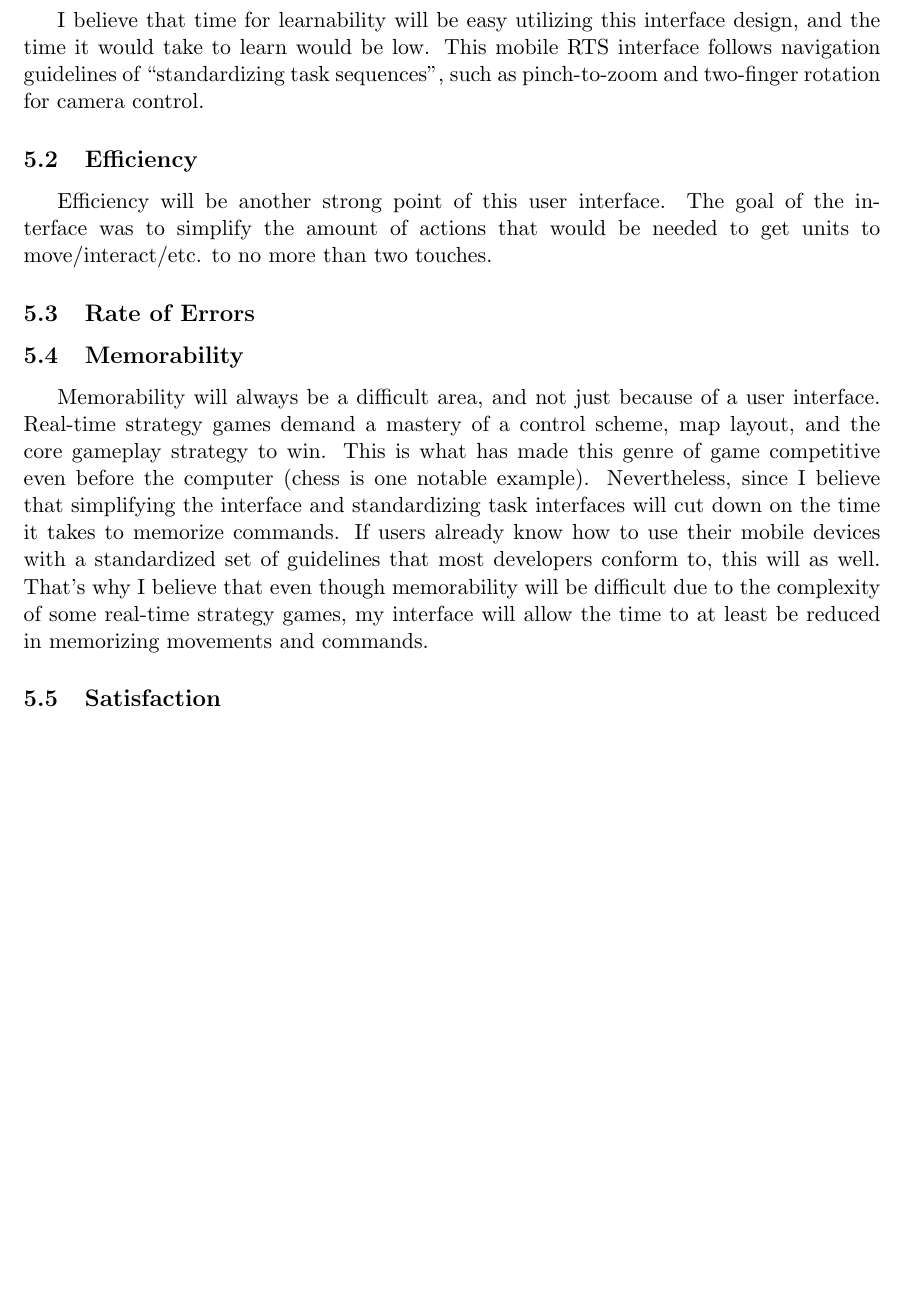
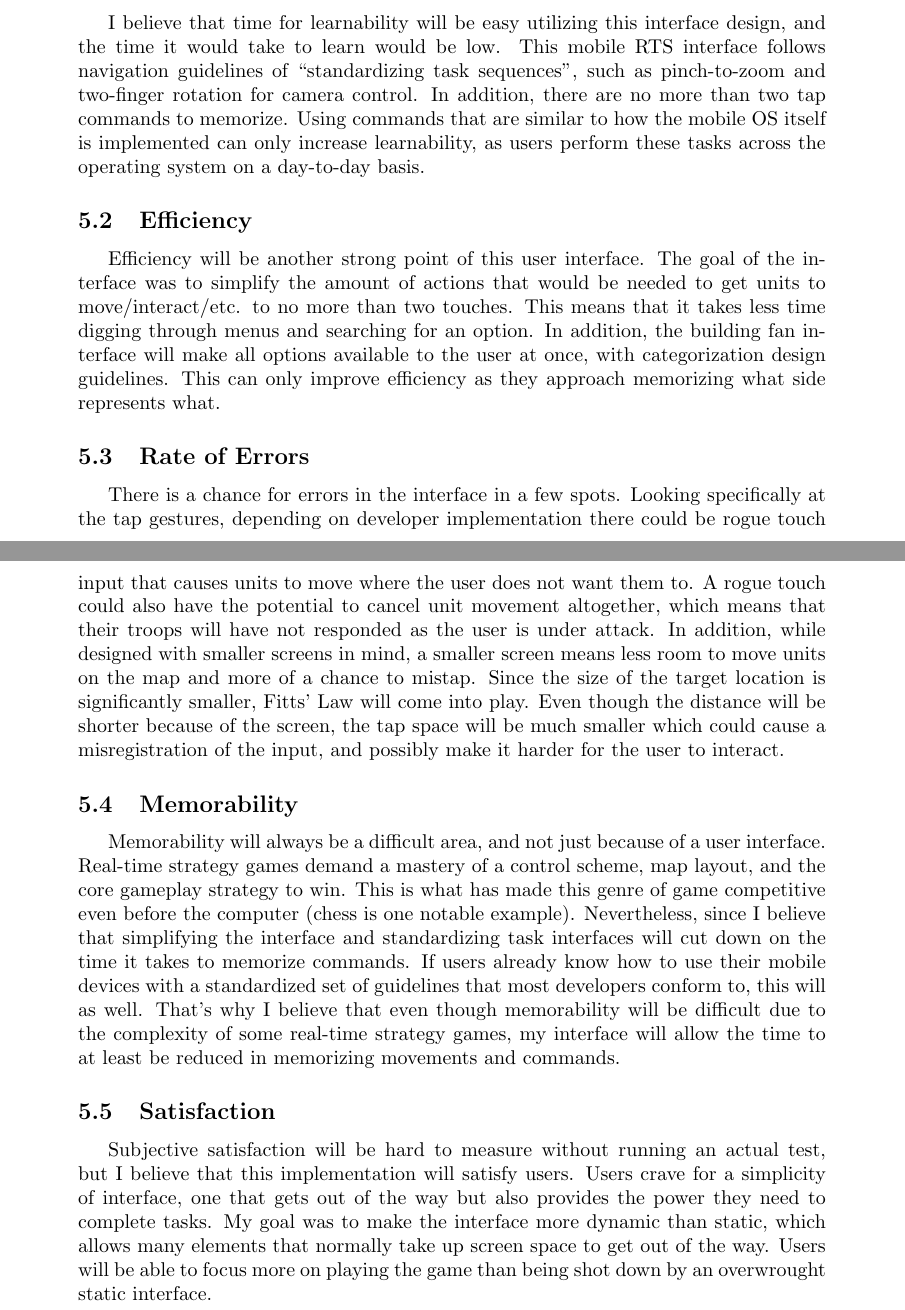
Before and after one commit to ebramanti/cmsi370, a LaTeX document (dream-design/dream-design.tex): part of page 9 of 9 before the commit and two parts of pages 8 and 9 of 9 after it, the two joined at a grey line, cut so that both start at the same text, the shorter picture padded with empty space. Compiled offline with pdfLaTeX.

Commit message:
Completed usability analysis section

```diff
--- a/dream-design/dream-design.tex
+++ b/dream-design/dream-design.tex
@@ -84,11 +85,13 @@ To successfully approach designing a user interface for mobile RTS, my approach
 	\indent A known paradigm in mobile operating systems is the two-finger pinch gesture; for example, in the Google Maps application on
 \section{Usability Analysis}
 	\subsection{Learnability}
-	I believe that time for learnability will be easy utilizing this interface design, and the time it would take to learn would be low. This mobile RTS interface follows navigation guidelines of ``standardizing task sequences'', such as pinch-to-zoom and two-finger rotation for camera control.
+	I believe that time for learnability will be easy utilizing this interface design, and the time it would take to learn would be low. This mobile RTS interface follows navigation guidelines of ``standardizing task sequences'', such as pinch-to-zoom and two-finger rotation for camera control. In addition, there are no more than two tap commands to memorize. Using commands that are similar to how the mobile OS itself is implemented can only increase learnability, as users perform these tasks across the operating system on a day-to-day basis.
 	\subsection{Efficiency}
-	Efficiency will be another strong point of this user interface. The goal of the interface was to simplify the amount of actions that would be needed to get units to move/interact/etc. to no more than two touches.
+	Efficiency will be another strong point of this user interface. The goal of the interface was to simplify the amount of actions that would be needed to get units to move/interact/etc. to no more than two touches. This means that it takes less time digging through menus and searching for an option. In addition, the building fan interface will make all options available to the user at once, with categorization design guidelines. This can only improve efficiency as they approach memorizing what side represents what.
 	\subsection{Rate of Errors}
+	There is a chance for errors in the interface in a few spots. Looking specifically at the tap gestures, depending on developer implementation there could be rogue touch input that causes units to move where the user does not want them to. A rogue touch could also have the potential to cancel unit movement altogether, which means that their troops will have not responded as the user is under attack. In addition, while designed with smaller screens in mind, a smaller screen means less room to move units on the map and more of a chance to mistap. Since the size of the target location is significantly smaller, Fitts' Law will come into play. Even though the distance will be shorter because of the screen, the tap space will be much smaller which could cause a misregistration of the input, and possibly make it harder for the user to interact.
 	\subsection{Memorability}
 	Memorability will always be a difficult area, and not just because of a user interface. Real-time strategy games demand a mastery of a control scheme, map layout, and the core gameplay strategy to win. This is what has made this genre of game competitive even before the computer (chess is one notable example). Nevertheless, since I believe that simplifying the interface and standardizing task interfaces will cut down on the time it takes to memorize commands. If users already know how to use their mobile devices with a standardized set of guidelines that most developers conform to, this will as well. That's why I believe that even though memorability will be difficult due to the complexity of some real-time strategy games, my interface will allow the time to at least be reduced in memorizing movements and commands.
 	\subsection{Satisfaction}
+	Subjective satisfaction will be hard to measure without running an actual test, but I believe that this implementation will satisfy users. Users crave for a simplicity of interface, one that gets out of the way but also provides the power they need to complete tasks. My goal was to make the interface more dynamic than static, which allows many elements that normally take up screen space to get out of the way. Users will be able to focus more on playing the game than being shot down by an overwrought static interface.
 \end{document}
```
Also changed, not shown: dream-design/dream-design.pdf, dream-design/dream-design.tex (1 more changed lines).
